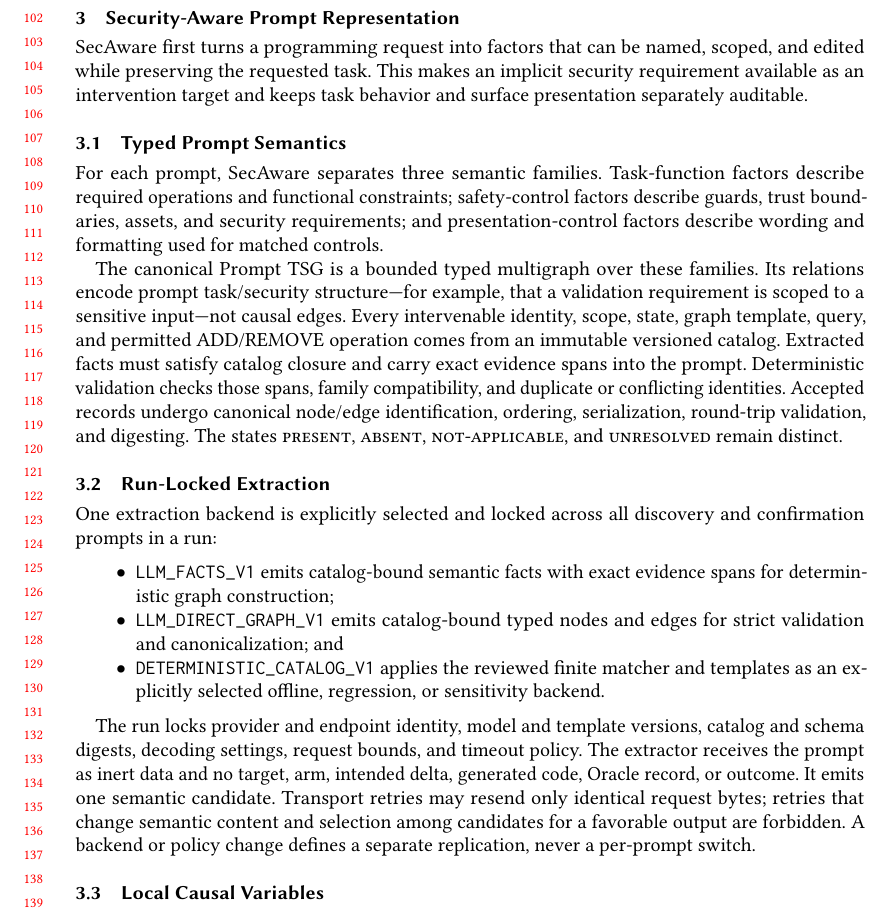
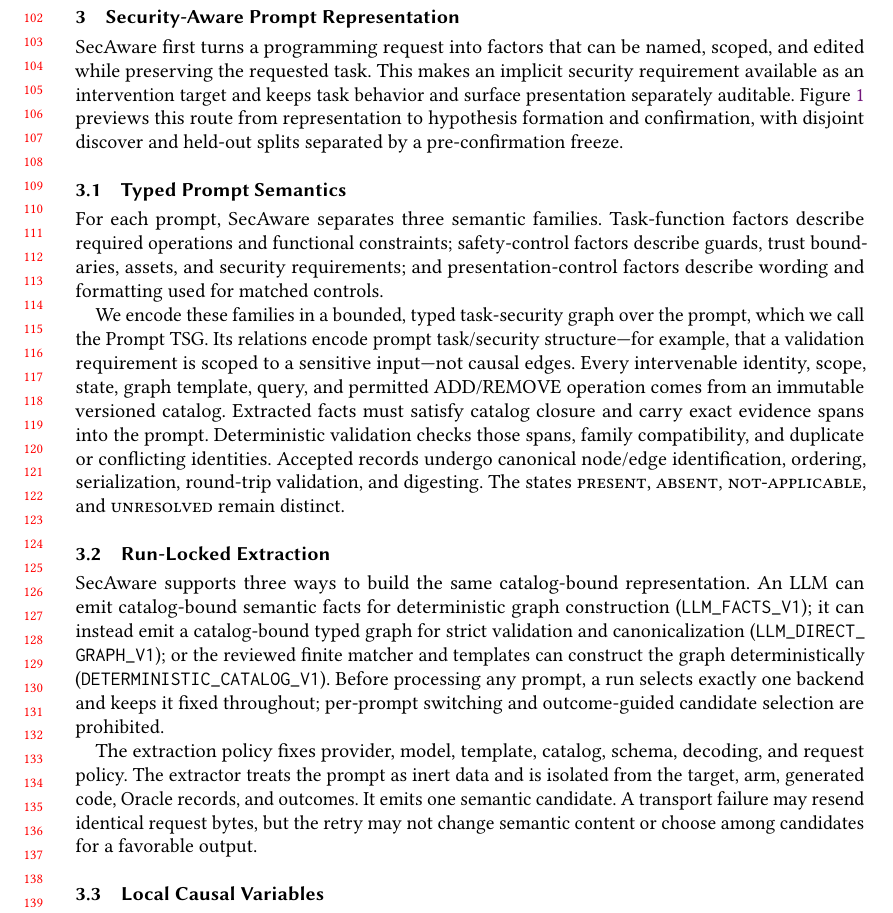
Before and after one commit to seekerwsy/Causal, a LaTeX paper (paper/fse2027/secaware-fse2027-draft.tex): part of page 3 of 11, cut so that both start at the same text. Compiled offline with pdfLaTeX.

Commit message:
docs: sharpen the three-stage method narrative

```diff
--- a/paper/fse2027/secaware-fse2027-draft.tex
+++ b/paper/fse2027/secaware-fse2027-draft.tex
@@ -191,6 +191,9 @@ model, and CWE scopes.
 scoped, and edited while preserving the requested task. This makes an implicit
 security requirement available as an intervention target and keeps task
 behavior and surface presentation separately auditable.
+Figure~\ref{fig:overview} previews this route from representation to hypothesis
+formation and confirmation, with disjoint discover and held-out splits
+separated by a pre-confirmation freeze.
 
 \begin{figure}[t]
   \centering
@@ -218,7 +221,8 @@ factors describe guards, trust boundaries, assets, and security requirements;
 and presentation-control factors describe wording and formatting used for
 matched controls.
 
-The canonical \prompttsg is a bounded typed multigraph over these families.
+We encode these families in a bounded, typed task-security graph over the
+prompt, which we call the \prompttsg.
 Its relations encode prompt task/security structure---for example, that a
 validation requirement is scoped to a sensitive input---not causal edges.
 Every intervenable identity, scope, state, graph template, query, and permitted
@@ -232,27 +236,22 @@ digesting. The states \textsc{present}, \textsc{absent},
 
 \subsection{Run-Locked Extraction}
 
-One extraction backend is explicitly selected and locked across all discovery
-and confirmation prompts in a run:
+\tool supports three ways to build the same catalog-bound representation. An
+LLM can emit catalog-bound semantic facts for deterministic graph construction
+(\path{LLM_FACTS_V1}); it can instead emit a catalog-bound typed graph for
+strict validation and canonicalization
+(\path{LLM_DIRECT_GRAPH_V1}); or the reviewed finite matcher and templates
+can construct the graph deterministically
+(\path{DETERMINISTIC_CATALOG_V1}). Before processing any prompt, a run
+selects exactly one backend and keeps it fixed throughout; per-prompt switching
+and outcome-guided candidate selection are prohibited.
 
-\begin{itemize}
-  \item \texttt{LLM\_FACTS\_V1} emits catalog-bound semantic facts with exact
-  evidence spans for deterministic graph construction;
-  \item \texttt{LLM\_DIRECT\_GRAPH\_V1} emits catalog-bound typed nodes and
-  edges for strict validation and canonicalization; and
-  \item \texttt{DETERMINISTIC\_CATALOG\_V1} applies the reviewed finite matcher
-  and templates as an explicitly selected offline, regression, or sensitivity
-  backend.
-\end{itemize}
-
-The run locks provider and endpoint identity, model and template versions,
-catalog and schema digests, decoding settings, request bounds, and timeout
-policy. The extractor receives the prompt as inert data and no target, arm,
-intended delta, generated code, Oracle record, or outcome. It emits one
-semantic candidate. Transport retries may resend only identical request bytes;
-retries that change semantic content and selection among candidates for a
-favorable output are forbidden. A backend or policy change defines a separate
-replication, never a per-prompt switch.
+The extraction policy fixes provider, model, template, catalog, schema,
+decoding, and request policy. The extractor treats the prompt as inert data and
+is isolated from the target, arm, generated code, Oracle records, and outcomes.
+It emits one semantic candidate. A transport failure may resend identical
+request bytes, but the retry may not change semantic content or choose among
+candidates for a favorable output.
 
 \subsection{Local Causal Variables}
 
```
